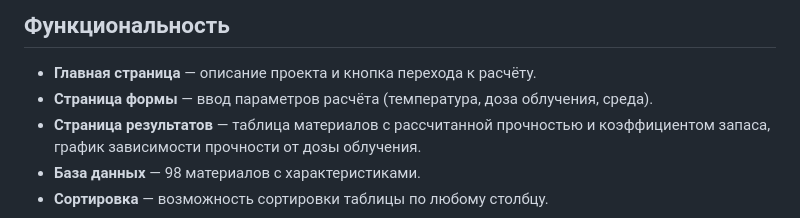
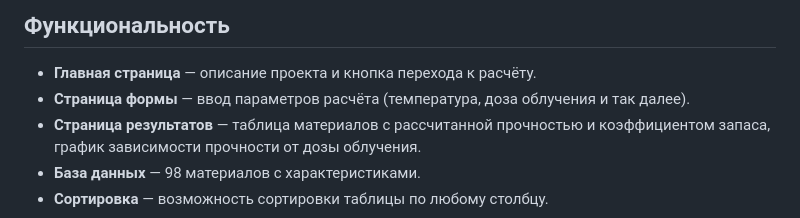
Before and after one commit to khazipovamir45-cmyk/NukeMatPredictor, a Markdown page: README.md, the part around the change. Drawn GitHub-style.

```diff
--- a/README.md
+++ b/README.md
@@ -13,7 +13,7 @@
 ## Функциональность
 
 - **Главная страница** — описание проекта и кнопка перехода к расчёту.
-- **Страница формы** — ввод параметров расчёта (температура, доза облучения, среда).
+- **Страница формы** — ввод параметров расчёта (температура, доза облучения и так далее).
 - **Страница результатов** — таблица материалов с рассчитанной прочностью и коэффициентом запаса, график зависимости прочности от дозы облучения.
 - **База данных** — 98 материалов с характеристиками.
 - **Сортировка** — возможность сортировки таблицы по любому столбцу.
```
